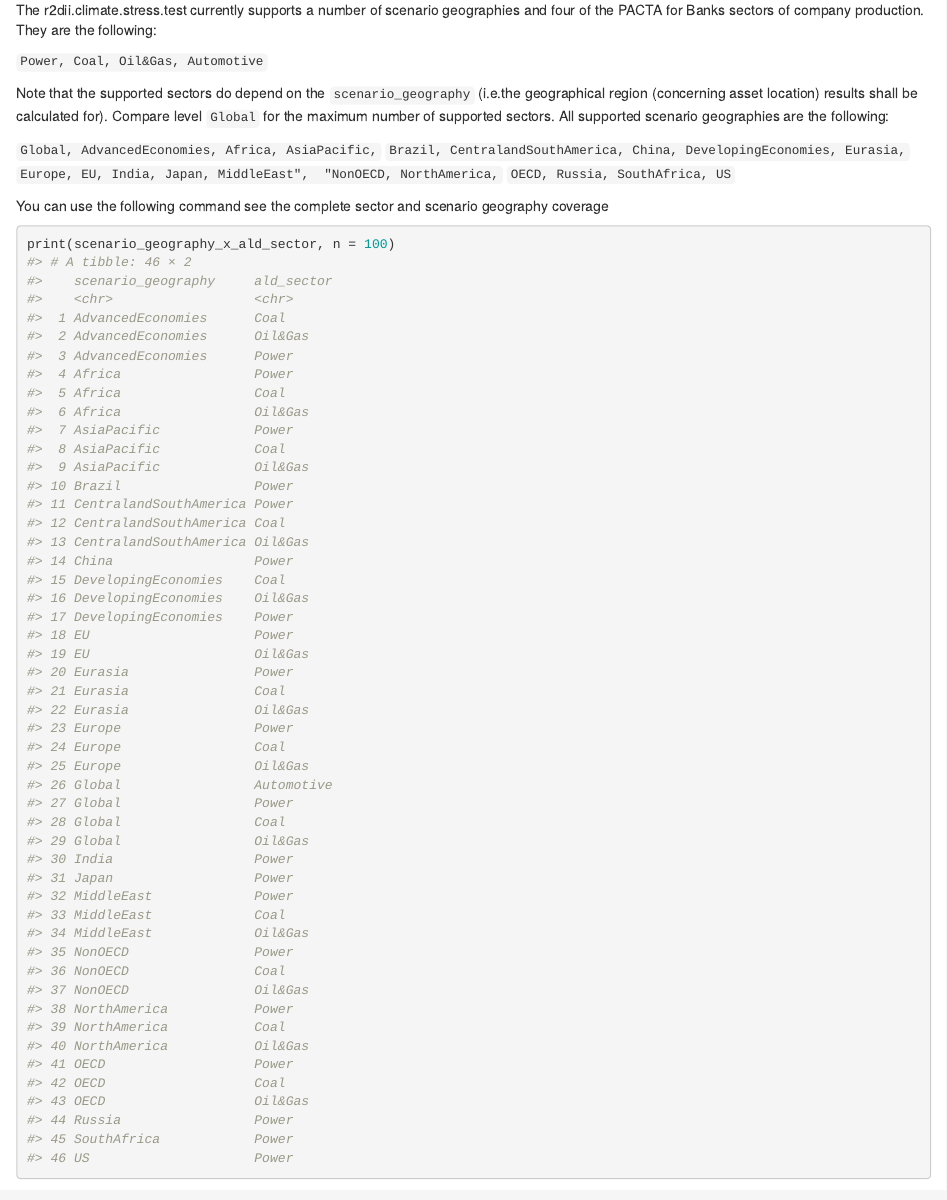
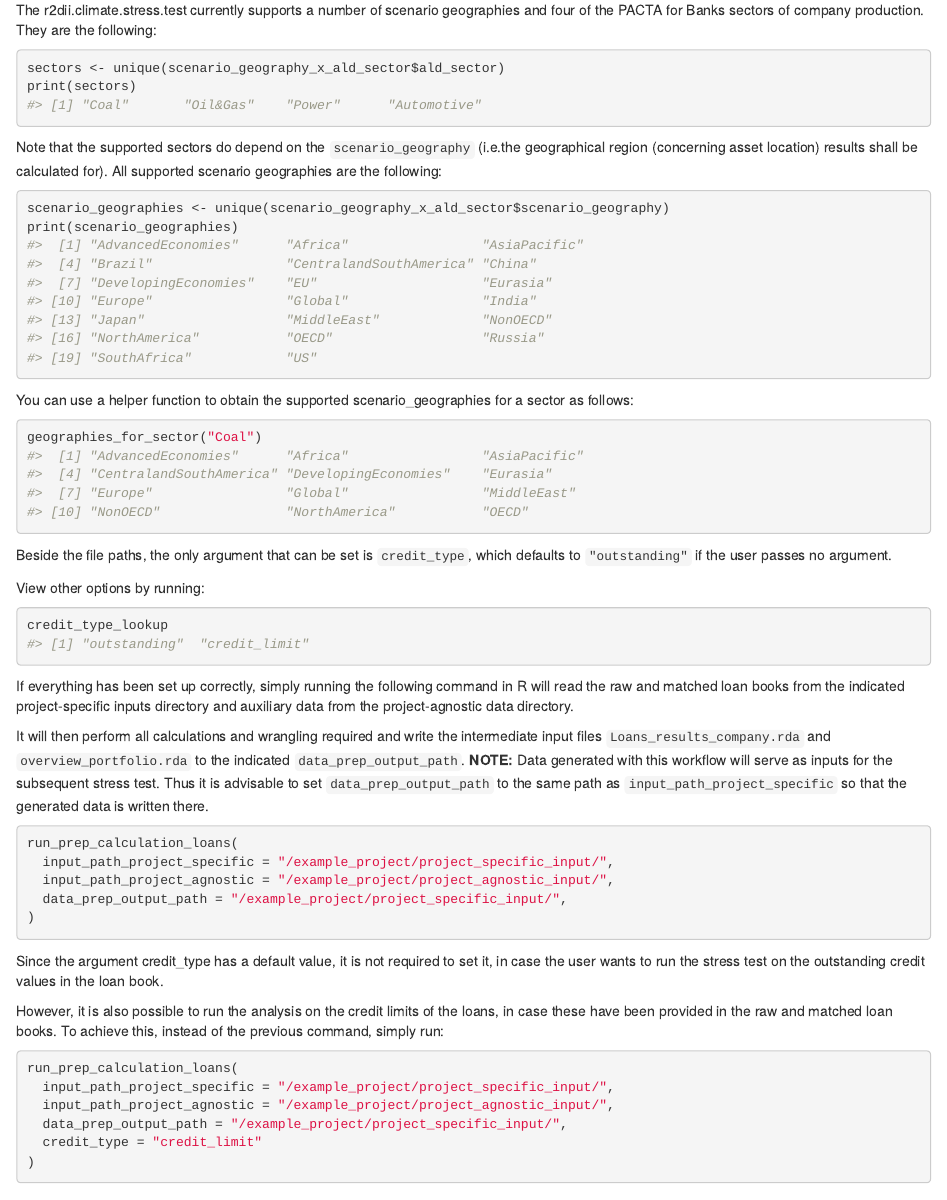
Before and after one commit to 2DegreesInvesting/r2dii.climate.stress.test, an R Markdown document (vignettes/articles/02-prepare-loans-inputs.Rmd): the page in a window 1100 px wide, from 650 px down. Rendered offline with R 4.5, knitr and Pandoc, with nearby package versions; common packages that the code uses without loading them are loaded.

Commit message:
use new function in vignette

````diff
--- a/vignettes/articles/02-prepare-loans-inputs.Rmd
+++ b/vignettes/articles/02-prepare-loans-inputs.Rmd
@@ -49,22 +49,25 @@ combined into one file, before running this function.
 The r2dii.climate.stress.test currently supports a number of scenario geographies
 and four of the PACTA for Banks sectors of company production. They are the following:
 
-`Power, Coal, Oil&Gas, Automotive`
+```{r}
+sectors <- unique(scenario_geography_x_ald_sector$ald_sector)
+print(sectors)
+```
 
 Note that the supported sectors do depend on the `scenario_geography`
 (i.e.the geographical region (concerning asset location) results shall be
-calculated for). Compare level `Global` for the maximum number of supported sectors.
+calculated for).
 All supported scenario geographies are the following:
+```{r}
+scenario_geographies <- unique(scenario_geography_x_ald_sector$scenario_geography)
+print(scenario_geographies)
+```
 
-`Global, AdvancedEconomies, Africa, AsiaPacific,`
-`Brazil, CentralandSouthAmerica, China, DevelopingEconomies, Eurasia,`
-`Europe, EU, India, Japan, MiddleEast",  "NonOECD, NorthAmerica,`
-`OECD, Russia, SouthAfrica, US`
-
-You can use the following command see the complete sector and scenario geography coverage
+You can use a helper function to obtain the supported scenario_geographies for
+a sector as follows:
 
 ```{r}
-print(scenario_geography_x_ald_sector, n = 100)
+geographies_for_sector("Coal")
 ```
 
 Beside the file paths, the only argument that can be set is `credit_type`, which
````
Also changed, not shown: R/config-helpers.R (+1 -0 lines), 2 other files.
